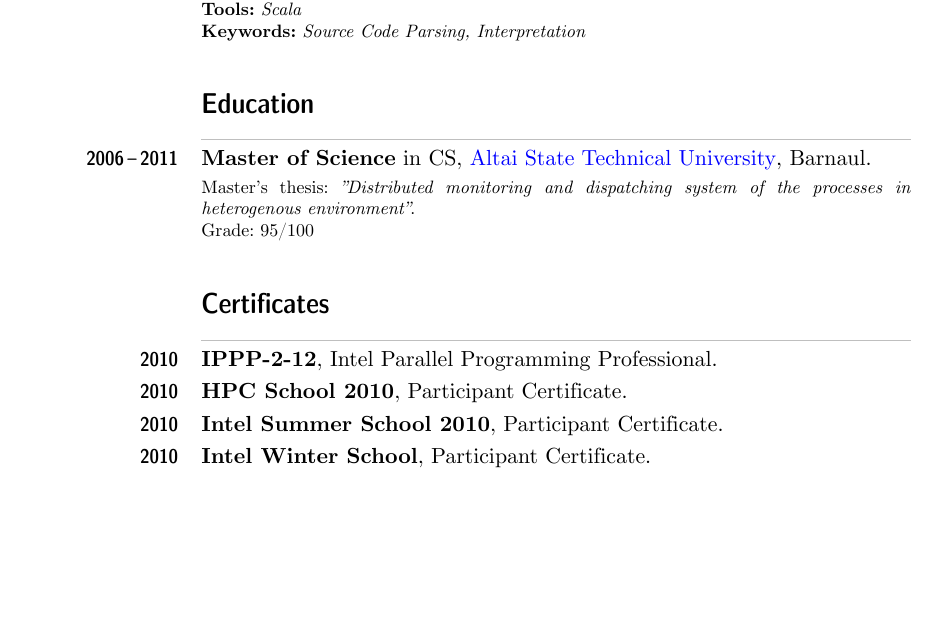
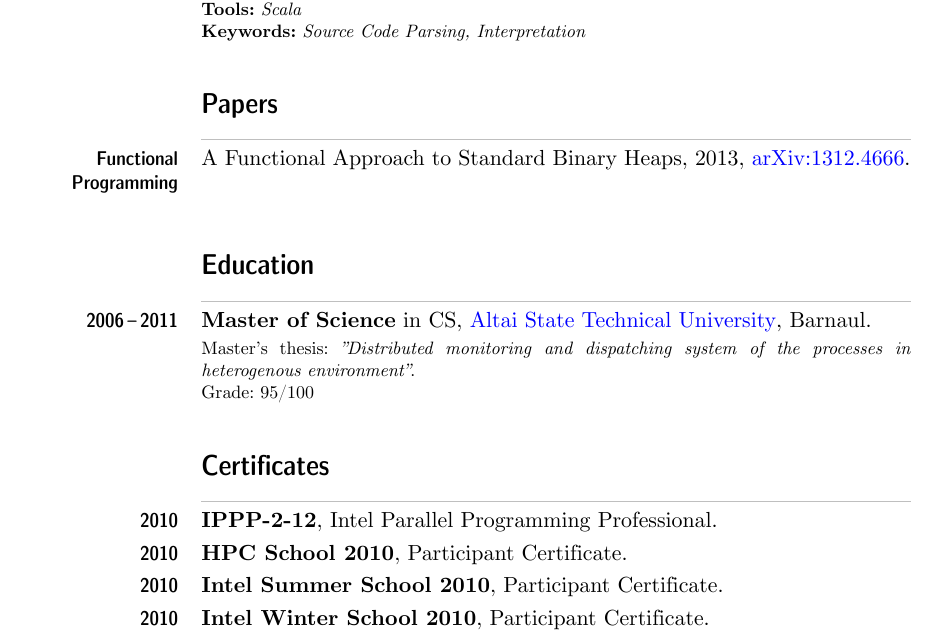
Before and after one commit to vkostyukov/vkostyukov.github.com, a LaTeX CV (cv/vkostyukov.tex): part of page 2 of 2, cut so that both start at the same text, the shorter picture padded with empty space. The pictures show the PDF file cv/vkostyukov.pdf that the author committed with the source.

Commit message:
updated cv

```diff
--- a/cv/vkostyukov.tex
+++ b/cv/vkostyukov.tex
@@ -83,6 +96,11 @@ Knowledges in \emph{JavaScript}, \emph{Python}, \emph{Perl}
     \textbf{Keywords:} \emph{Source Code Parsing, Interpretation}
     }
 
+\section{Papers}
+\cventry{Functional Programming}{A Functional Approach to Standard Binary Heaps, 2013}
+        {\href{http://arxiv.org/abs/1312.4666}{arXiv:1312.4666}}{}{}{}
+
+% ОБРАЗОВАНИЕ --------------------------------------------------------
 \section{Education}
 \cventry{2006\,--\,2011}{\textbf{Master of Science} in CS}{\href{http://en.altstu.ru}{Altai State Technical University}}{Barnaul}{}
   {Master's thesis: \emph{"Distributed monitoring and dispatching system of the processes in heterogenous environment"}.\newline
@@ -92,6 +110,6 @@ Knowledges in \emph{JavaScript}, \emph{Python}, \emph{Perl}
 \cventry{2010}{\textbf{IPPP-2-12}}{Intel Parallel Programming Professional}{}{}{}
 \cventry{2010}{\textbf{HPC School 2010}}{Participant Certificate}{}{}{}
 \cventry{2010}{\textbf{Intel Summer School 2010}}{Participant Certificate}{}{}{}
-\cventry{2010}{\textbf{Intel Winter School}}{Participant Certificate}{}{}{}
+\cventry{2010}{\textbf{Intel Winter School 2010}}{Participant Certificate}{}{}{}
 
 \end{document}
```
Also changed, not shown: cv/vkostyukov.pdf, cv/vkostyukov.tex (13 more changed lines), 1 other file.
